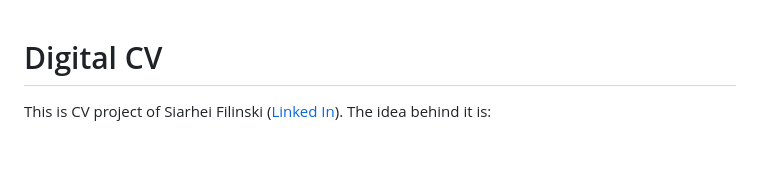
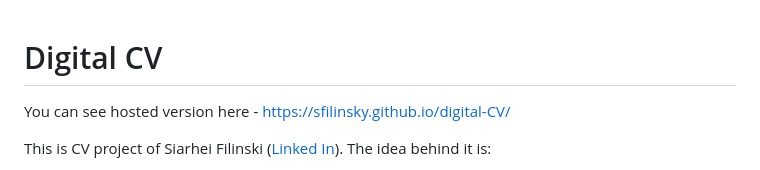
Before and after one commit to SFilinsky/digital-CV, a Markdown page: README.md, the part around the change. GitHub-like rendering; blank space fills up the shorter version.

```diff
--- a/README.md
+++ b/README.md
@@ -1,4 +1,6 @@
 # Digital CV
+
+You can see hosted version here - https://sfilinsky.github.io/digital-CV/
 
 This is CV project of Siarhei Filinski ([Linked In](https://www.linkedin.com/in/sergey-filinsky/)). The idea behind it is:
 - make it possible to create CV using my frontend skills
```
